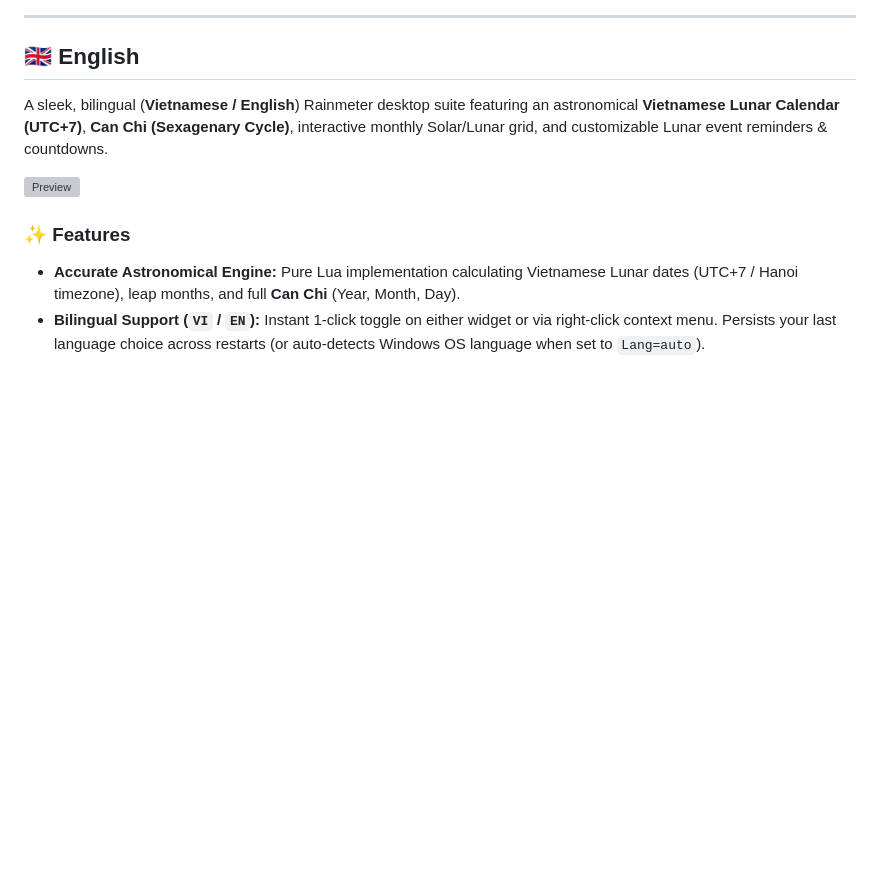
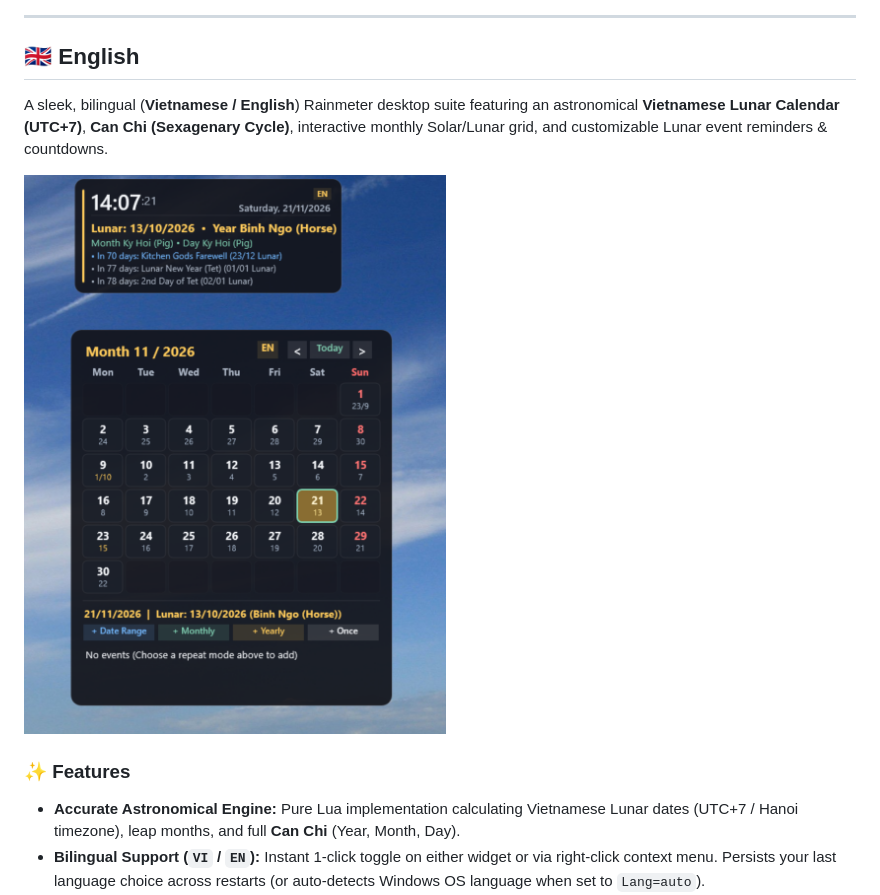
Before and after one commit to khanhdtn/vietlunar-rainmeter, a Markdown page: README.md, the part around the change. Drawn GitHub-style; pictures changed too: screenshots/preview-en.png (added); blank space fills up the shorter version; grey boxes are pictures that could not be loaded.

Commit message:
Add screenshots

```diff
--- a/README.md
+++ b/README.md
@@ -9,7 +9,7 @@
 
 A sleek, bilingual (**Vietnamese / English**) Rainmeter desktop suite featuring an astronomical **Vietnamese Lunar Calendar (UTC+7)**, **Can Chi (Sexagenary Cycle)**, interactive monthly Solar/Lunar grid, and customizable Lunar event reminders & countdowns.
 
-![Preview](screenshots/preview-vi.png)
+![Preview](screenshots/preview-en.png)
 
 ### ✨ Features
 
```
Also changed, not shown: 1 other file.
